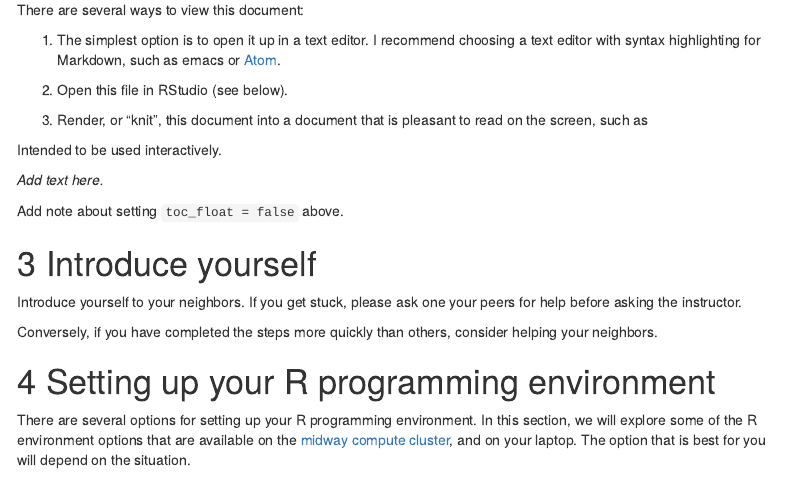
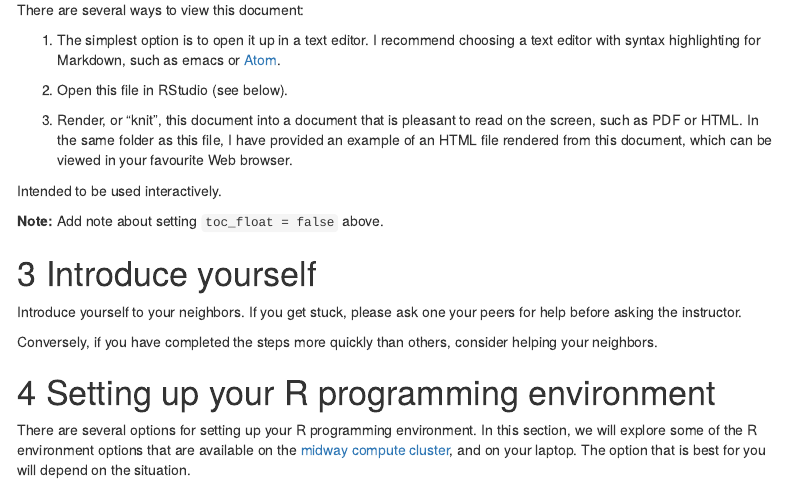
Before and after one commit to rcc-uchicago/R-intro, an R Markdown document (docs/demo_gwas_catalog.Rmd): the page in a window 1100 px wide, from 410 px down. Rendered offline with R 4.5, knitr and Pandoc, with nearby package versions; menus at the side of the page are left out.

```diff
--- a/analysis/demo_gwas_catalog.Rmd
+++ b/docs/demo_gwas_catalog.Rmd
@@ -41,13 +41,13 @@
 2. Open this file in RStudio (see below).
 
 3. Render, or "knit", this document into a document that is pleasant
-   to read on the screen, such as
+   to read on the screen, such as PDF or HTML. In the same folder as
+   this file, I have provided an example of an HTML file rendered from
+   this document, which can be viewed in your favourite Web browser.
 
 Intended to be used interactively.
 
-*Add text here.*
-
-Add note about setting `toc_float = false` above.
+**Note:** Add note about setting `toc_float = false` above.
 
 # Introduce yourself
 
```
Also changed, not shown: docs/README.md (renamed from analysis/README.md), 2 other files.
